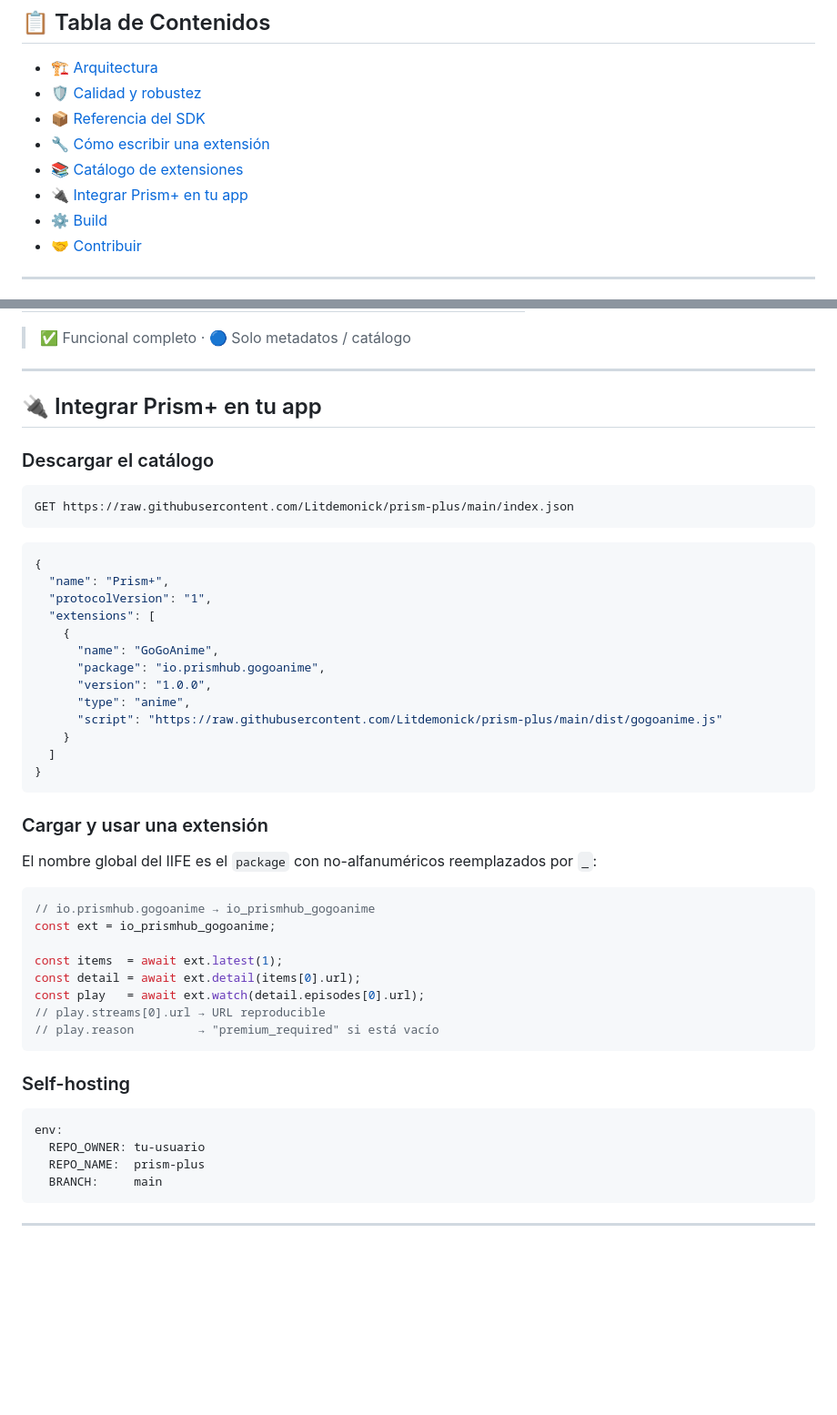
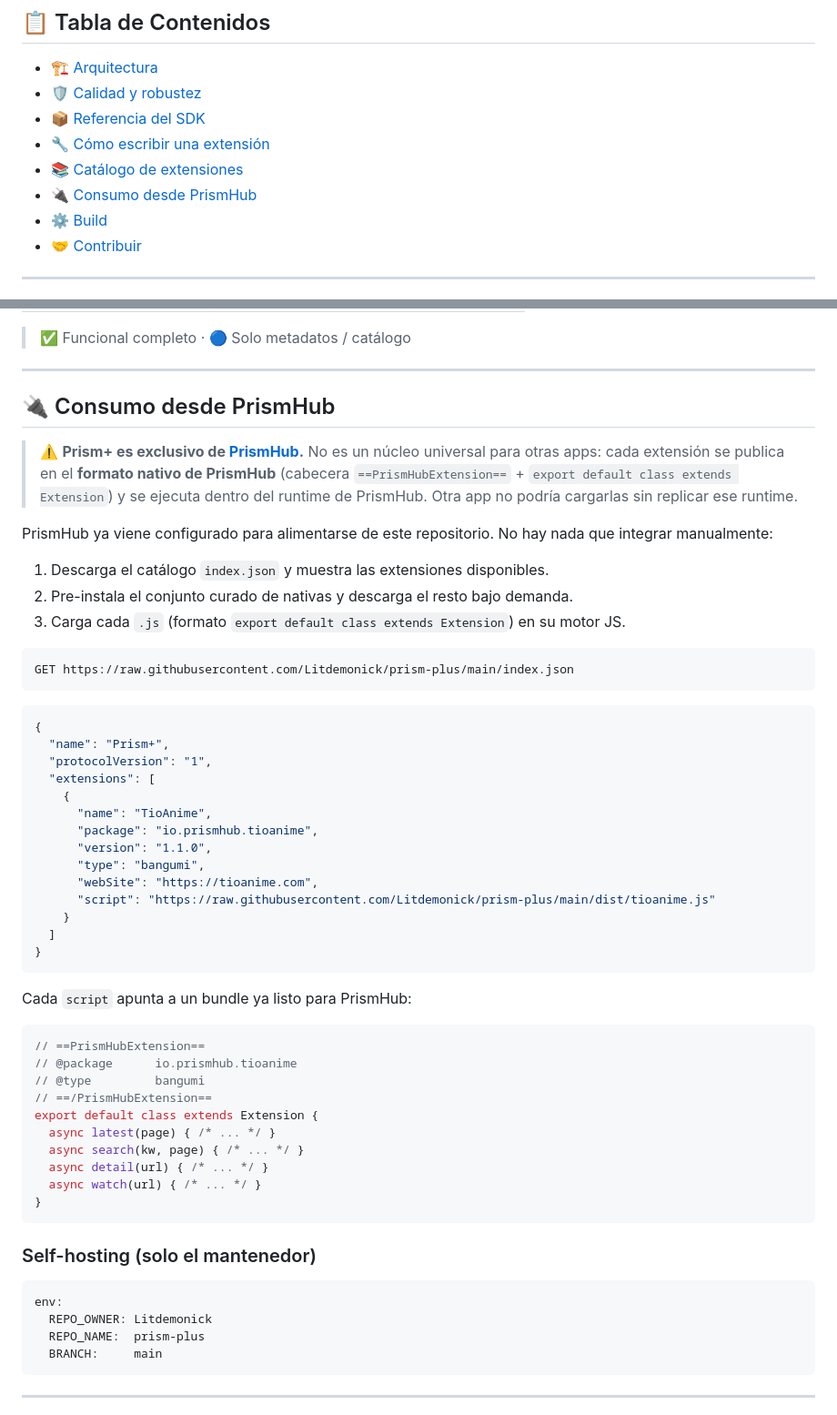
Before and after one commit to Litdemonick/prism-plus, a Markdown page: README.md, 2 parts joined by grey strips. Shown at 91% size. Drawn GitHub-style; blank space fills up the shorter version.

Commit message:
docs: prism+ es exclusivo de PrismHub — quitar integración genérica y formato IIFE viejo

````diff
--- a/README.md
+++ b/README.md
@@ -38,7 +38,7 @@ Cada extensión habla con una fuente (un sitio de anime, una API de manga, una p
 - [📦 Referencia del SDK](#sdk)
 - [🔧 Cómo escribir una extensión](#extension)
 - [📚 Catálogo de extensiones](#catalogo)
-- [🔌 Integrar Prism+ en tu app](#integracion)
+- [🔌 Consumo desde PrismHub](#integracion)
 - [⚙️ Build](#build)
 - [🤝 Contribuir](#contribuir)
 
@@ -640,9 +640,15 @@ npm run build   # validate + typecheck + esbuild + test
 
 <a id="integracion"></a>
 
-## 🔌 Integrar Prism+ en tu app
+## 🔌 Consumo desde PrismHub
 
-### Descargar el catálogo
+> ⚠️ **Prism+ es exclusivo de [PrismHub](https://github.com/Litdemonick/Prism_Hub).** No es un núcleo universal para otras apps: cada extensión se publica en el **formato nativo de PrismHub** (cabecera `==PrismHubExtension==` + `export default class extends Extension`) y se ejecuta dentro del runtime de PrismHub. Otra app no podría cargarlas sin replicar ese runtime.
+
+PrismHub ya viene configurado para alimentarse de este repositorio. No hay nada que integrar manualmente:
+
+1. Descarga el catálogo `index.json` y muestra las extensiones disponibles.
+2. Pre-instala el conjunto curado de nativas y descarga el resto bajo demanda.
+3. Carga cada `.js` (formato `export default class extends Extension`) en su motor JS.
 
 ```
 GET https://raw.githubusercontent.com/Litdemonick/prism-plus/main/index.json
@@ -654,36 +660,37 @@ GET https://raw.githubusercontent.com/Litdemonick/prism-plus/main/index.json
   "protocolVersion": "1",
   "extensions": [
     {
-      "name": "GoGoAnime",
-      "package": "io.prismhub.gogoanime",
-      "version": "1.0.0",
-      "type": "anime",
-      "script": "https://raw.githubusercontent.com/Litdemonick/prism-plus/main/dist/gogoanime.js"
+      "name": "TioAnime",
+      "package": "io.prismhub.tioanime",
+      "version": "1.1.0",
+      "type": "bangumi",
+      "webSite": "https://tioanime.com",
+      "script": "https://raw.githubusercontent.com/Litdemonick/prism-plus/main/dist/tioanime.js"
     }
   ]
 }
 ```
 
-### Cargar y usar una extensión
-
-El nombre global del IIFE es el `package` con no-alfanuméricos reemplazados por `_`:
+Cada `script` apunta a un bundle ya listo para PrismHub:
 
 ```javascript
-// io.prismhub.gogoanime → io_prismhub_gogoanime
-const ext = io_prismhub_gogoanime;
-
-const items  = await ext.latest(1);
-const detail = await ext.detail(items[0].url);
-const play   = await ext.watch(detail.episodes[0].url);
-// play.streams[0].url → URL reproducible
-// play.reason         → "premium_required" si está vacío
+// ==PrismHubExtension==
+// @package      io.prismhub.tioanime
+// @type         bangumi
+// ==/PrismHubExtension==
+export default class extends Extension {
+  async latest(page) { /* ... */ }
+  async search(kw, page) { /* ... */ }
+  async detail(url) { /* ... */ }
+  async watch(url) { /* ... */ }
+}
 ```
 
-### Self-hosting
+### Self-hosting (solo el mantenedor)
 
 ```yaml
 env:
-  REPO_OWNER: tu-usuario
+  REPO_OWNER: Litdemonick
   REPO_NAME:  prism-plus
   BRANCH:     main
 ```
````
